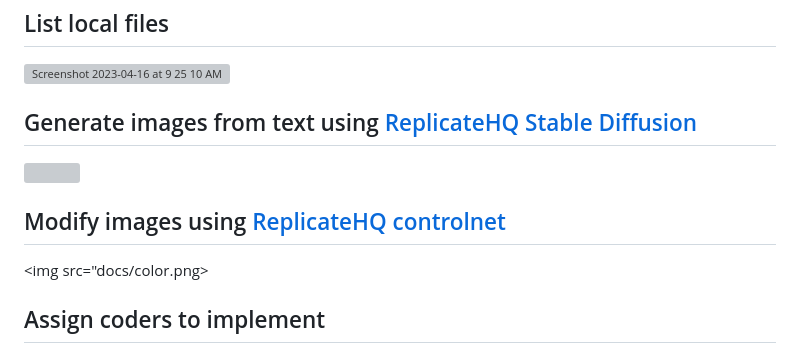
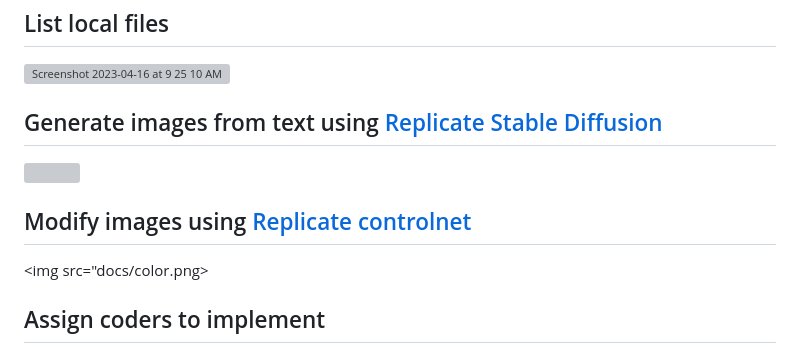
Before and after one commit to CEPBEP/ReplicantGPT, a Markdown page: README.md, the part around the change. GitHub-like rendering; grey boxes are pictures that could not be loaded.

```diff
--- a/README.md
+++ b/README.md
@@ -38,11 +38,11 @@ GPT plugin for creating and managing GitHub projects. Give Replicant an engineer
 
 <img width="708" alt="Screenshot 2023-04-16 at 9 25 10 AM" src="https://user-images.githubusercontent.com/14149230/232331746-ee1f9c28-3627-45c7-afb4-7d5048d17baa.png">
 
-## Generate images from text using [ReplicateHQ Stable Diffusion](https://replicate.com)
+## Generate images from text using [Replicate Stable Diffusion](https://replicate.com)
 
 <img src="docs/line.png">
 
-## Modify images using [ReplicateHQ controlnet](https://replicate.com)
+## Modify images using [Replicate controlnet](https://replicate.com)
 
 <img src="docs/color.png>
 
```
